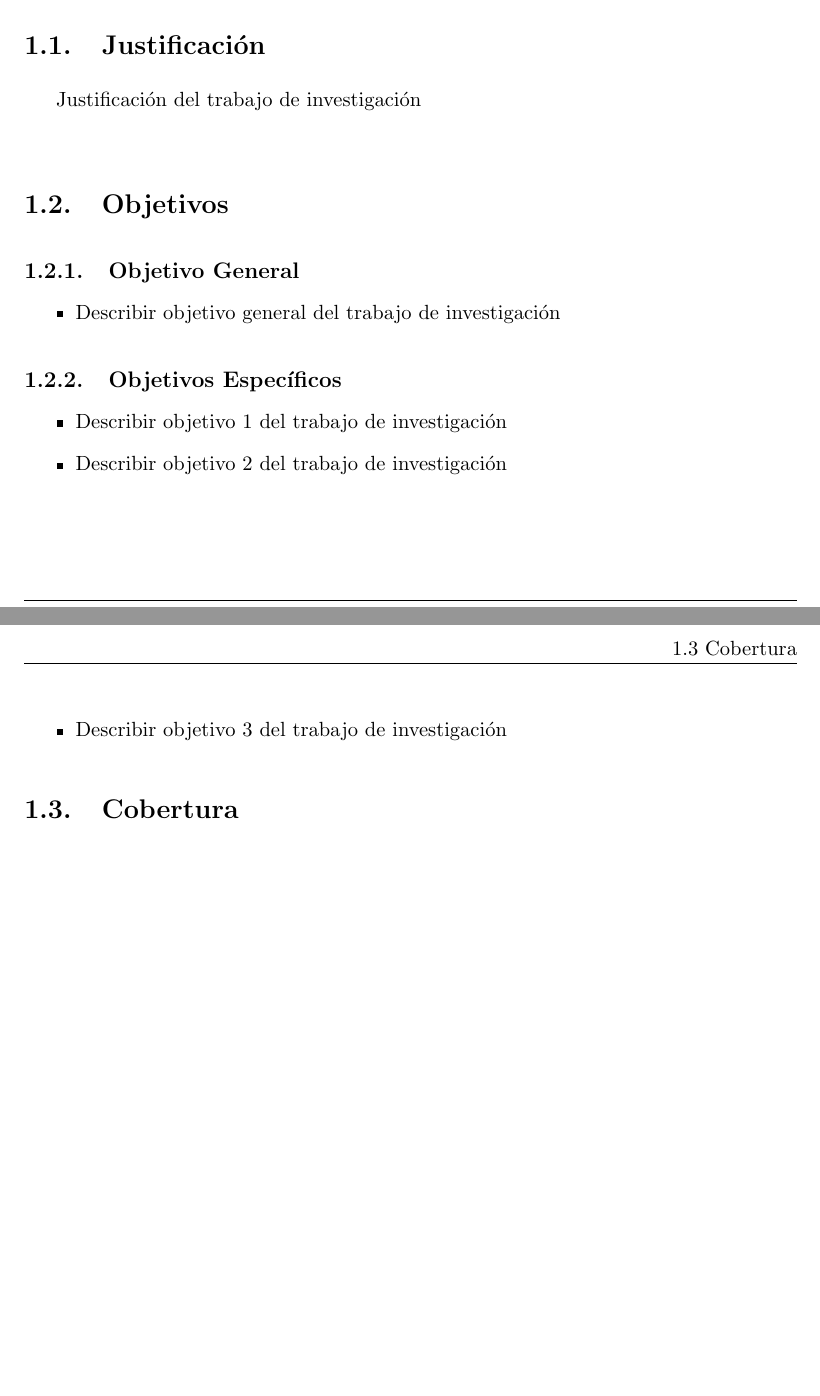
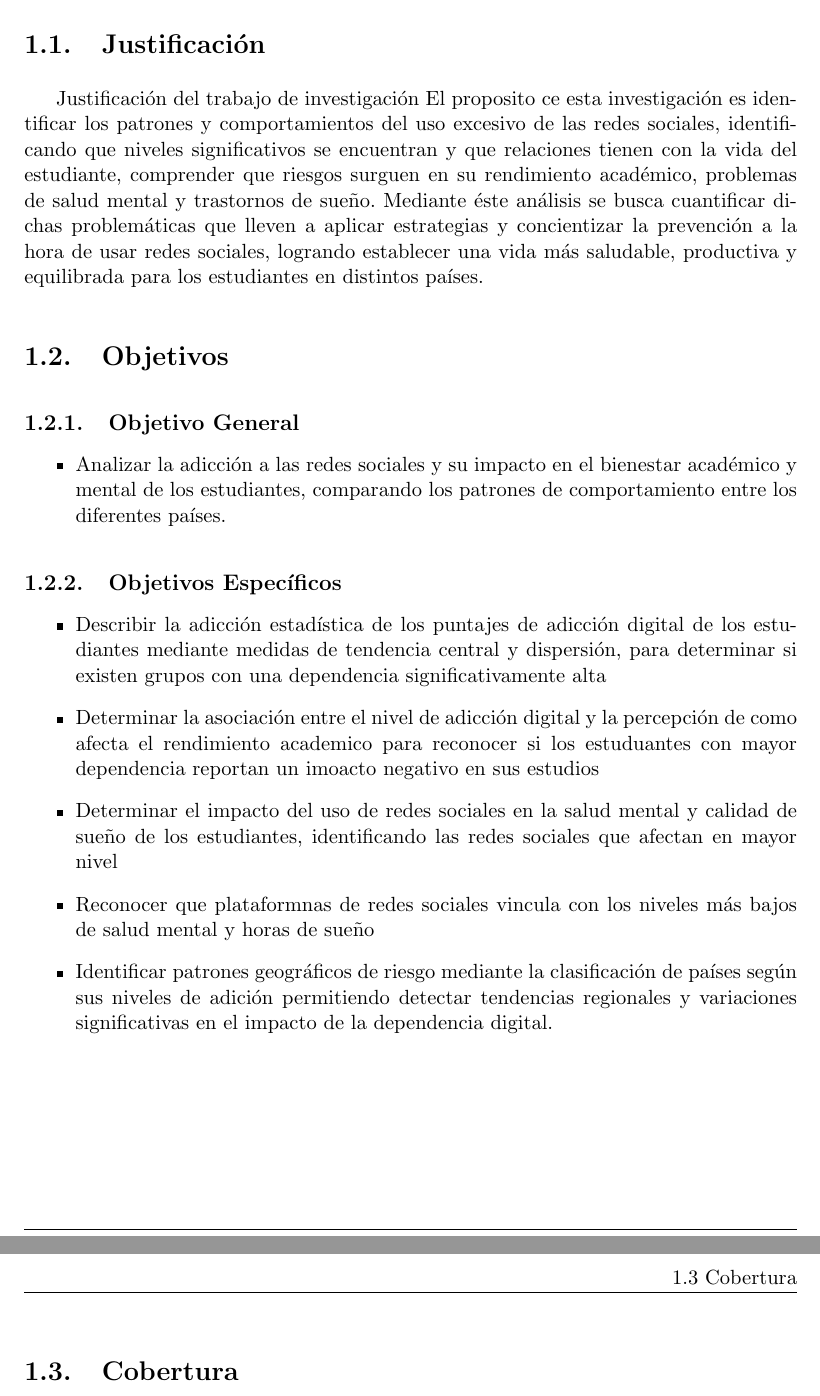
Before and after one commit to michellesalazar17/Trabajo_Estudiantes_repo, a LaTeX thesis (informe.tex): two parts of pages 6 and 7 of 15 before the commit and two parts of pages 7 and 8 of 16 after it, joined at a grey line, cut so that both start at the same text, the shorter picture padded with empty space. The pictures show the PDF file informe.pdf that the author committed with the source.

Commit message:
Capítulo 1
se subió el planteamiento del problema, preguntas de investigación, objetivos y la justificación

```diff
--- a/informe.tex
+++ b/informe.tex
@@ -126,2 +148,4 @@ investigación:\\
+negativamente en su rendimiento académico?
 
-\textbf{3.} Pregunta3\\
+\textbf{3.} Pregunta3~¿De que forma el uso de redes sociales especificas
+afecta la salud mental y reduce las horas de sueño de los estudiantes?
@@ -128,20 +156,31 @@ investigación:\\
 
 \section{Justificación}
 
-Justificación del trabajo de investigación\\
+Justificación del trabajo de investigación~El proposito ce esta
+investigación es identificar los patrones y comportamientos del uso
+excesivo de las redes sociales, identificando que niveles significativos
+se encuentran y que relaciones tienen con la vida del estudiante,
+comprender que riesgos surguen en su rendimiento académico, problemas de
+salud mental y trastornos de sueño. Mediante éste análisis se busca
+cuantificar dichas problemáticas que lleven a aplicar estrategias y
+concientizar la prevención a la hora de usar redes sociales, logrando
+establecer una vida más saludable, productiva y equilibrada para los
+estudiantes en distintos países.
 
 \section{Objetivos}
 
 \subsection{Objetivo General}
 \begin{itemize}
-  \item{Describir objetivo general del trabajo de investigación}
+  \item{Analizar la adicción a las redes sociales y su impacto en el bienestar académico y mental de los estudiantes, comparando los patrones de comportamiento entre los diferentes países.}
 \end{itemize}
 
 \subsection{Objetivos Específicos}
 \begin{itemize}
-  \item{Describir objetivo 1 del trabajo de investigación}
-  \item{Describir objetivo 2 del trabajo de investigación}
-  \item{Describir objetivo 3 del trabajo de investigación}
+  \item{Describir la adicción estadística de los puntajes de adicción digital de los estudiantes mediante medidas de tendencia central y dispersión, para determinar si existen grupos con una dependencia significativamente alta}
+  \item{Determinar la asociación entre el nivel de adicción digital y la percepción de como afecta el rendimiento academico para reconocer si los estuduantes con mayor dependencia reportan un imoacto negativo en sus estudios}
+  \item{Determinar el impacto del uso de redes sociales en la salud mental y calidad de sueño de los estudiantes, identificando las redes sociales que afectan en mayor nivel}
+  \item{Reconocer que plataformnas de redes sociales vincula con los niveles más bajos de salud mental y horas de sueño}
+  \item{Identificar patrones geográficos de riesgo mediante la clasificación de países según sus niveles de adición permitiendo detectar tendencias regionales y variaciones significativas en el impacto de la dependencia digital. }
 \end{itemize}
 
 \section{Cobertura}
```
Also changed, not shown: informe.pdf, informe.tex (36 more changed lines), 3 other files.
